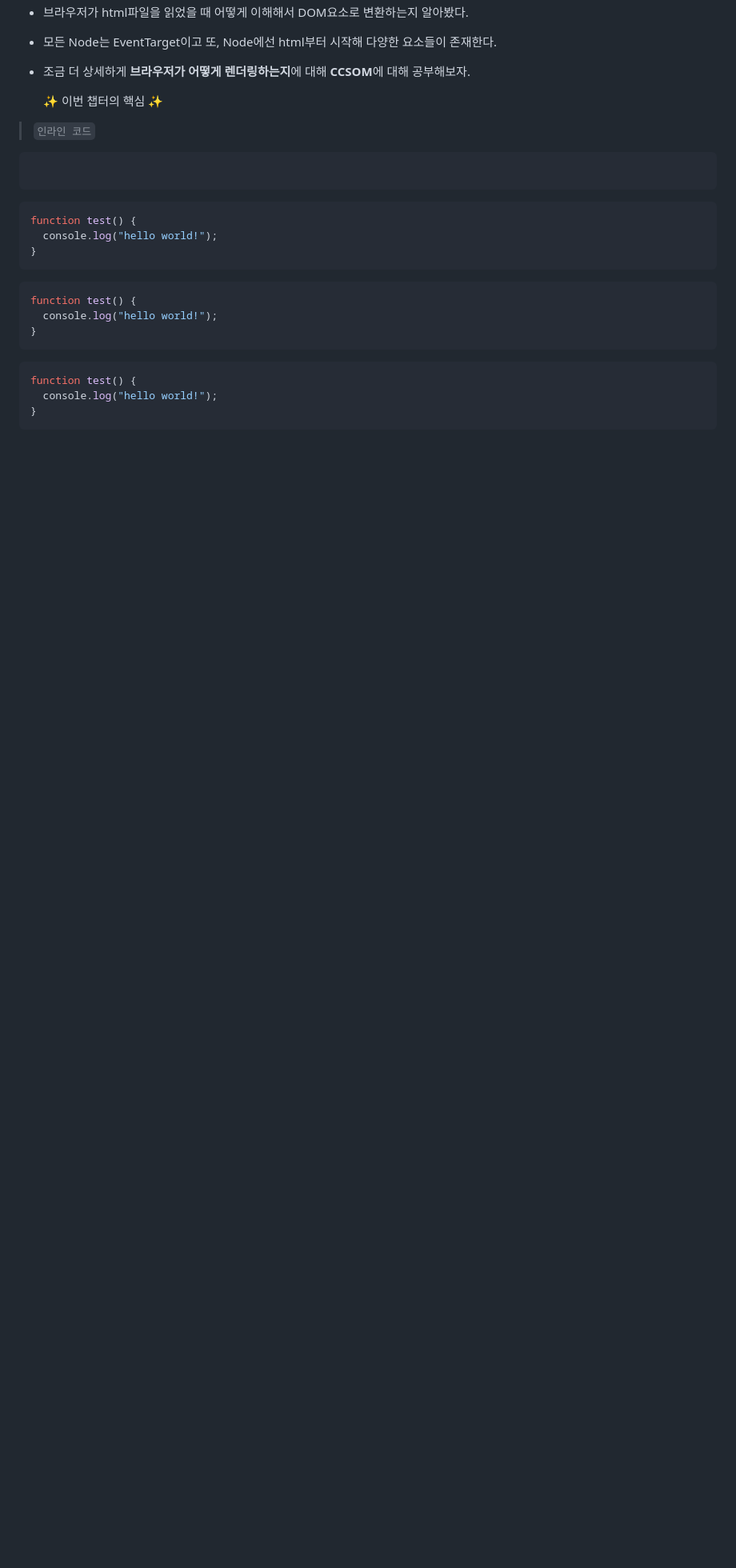
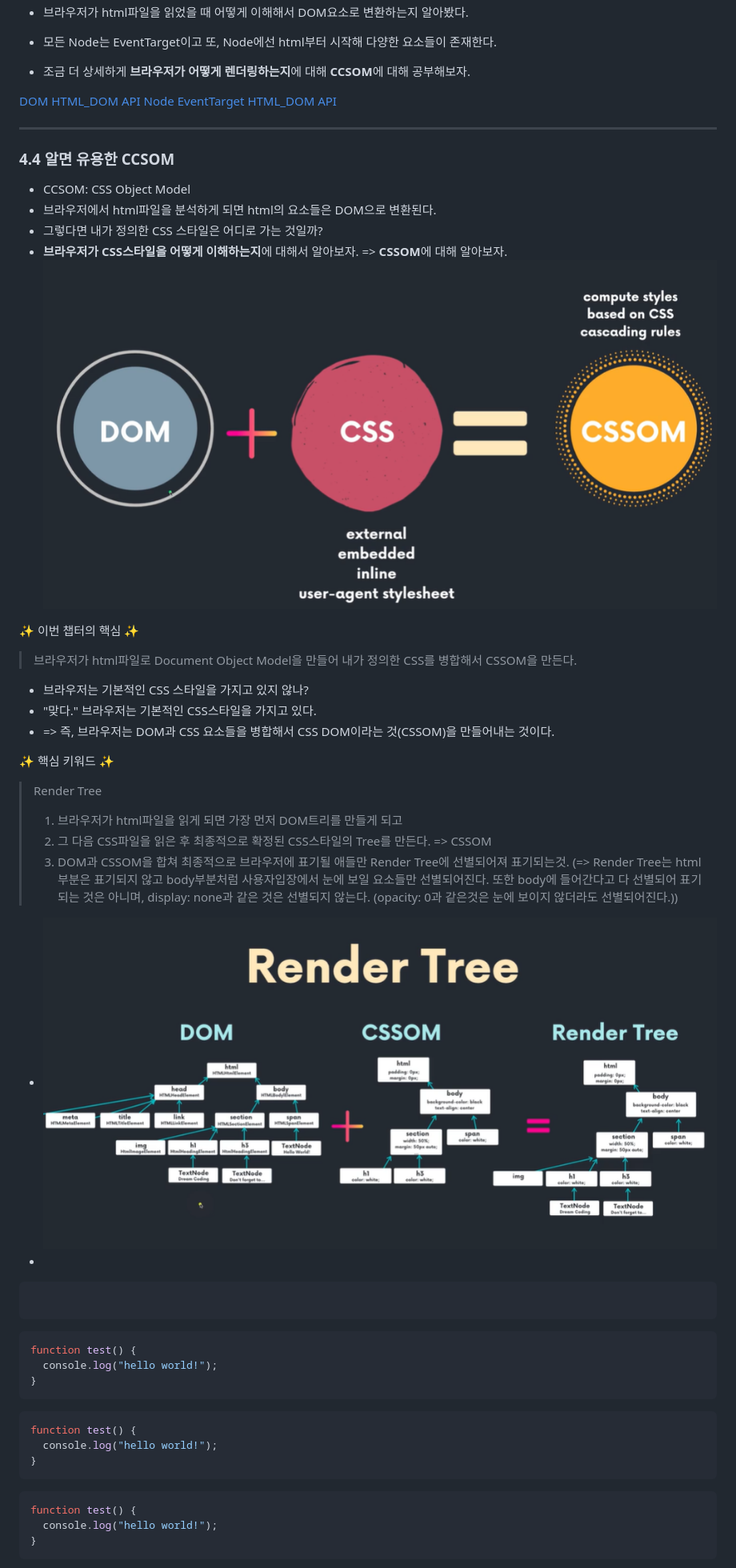
Before and after one commit to sujiny3236lovegit/Required-Browser-101, a Markdown page: README.md, the part around the change printed below. Shown: that part at 80% size. GitHub-like rendering; pictures changed too: imgs/cssom.png (added), imgs/rendertree.png (added); blank space fills up the shorter version.

Commit message:
CSSOM + Render Tree

````diff
--- a/README.md
+++ b/README.md
@@ -274,9 +274,41 @@ button.addEventListener("click", () => {
 - 모든 Node는 EventTarget이고 또, Node에선 html부터 시작해 다양한 요소들이 존재한다.
 - 조금 더 상세하게 **브라우저가 어떻게 렌더링하는지**에 대해 **CCSOM**에 대해 공부해보자.
 
-  :sparkles: 이번 챕터의 핵심 :sparkles:
+[DOM](https://developer.mozilla.org/en-US/docs/Web/API/Document_Object_Model/Introduction "DOM")
+[HTML_DOM API](https://developer.mozilla.org/en-US/docs/Web/API/HTML_DOM_API "HTML_DOM_API")
+[Node](https://developer.mozilla.org/en-US/docs/Web/API/Node "Node")
+[EventTarget](https://developer.mozilla.org/en-US/docs/Web/API/EventTarget "EventTarget")
+[HTML_DOM API](https://developer.mozilla.org/en-US/docs/Web/API/HTML_DOM_API "HTML_DOM_API")
 
-> `인라인 코드`
+---
+
+### 4.4 알면 유용한 CCSOM
+
+- CCSOM: CSS Object Model
+- 브라우저에서 html파일을 분석하게 되면 html의 요소들은 DOM으로 변환된다.
+- 그렇다면 내가 정의한 CSS 스타일은 어디로 가는 것일까?
+- **브라우저가 CSS스타일을 어떻게 이해하는지**에 대해서 알아보자. => **CSSOM**에 대해 알아보자.
+  ![CSSOM](/imgs/cssom.png)
+
+:sparkles: 이번 챕터의 핵심 :sparkles:
+
+> 브라우저가 html파일로 Document Object Model을 만들어 내가 정의한 CSS를 병합해서 CSSOM을 만든다.
+
+- 브라우저는 기본적인 CSS 스타일을 가지고 있지 않나?
+- "맞다." 브라우저는 기본적인 CSS스타일을 가지고 있다.
+- => 즉, 브라우저는 DOM과 CSS 요소들을 병합해서 CSS DOM이라는 것(CSSOM)을 만들어내는 것이다.
+
+:sparkles: 핵심 키워드 :sparkles:
+
+> Render Tree
+>
+> 1. 브라우저가 html파일을 읽게 되면 가장 먼저 DOM트리를 만들게 되고
+> 2. 그 다음 CSS파일을 읽은 후 최종적으로 확정된 CSS스타일의 Tree를 만든다. => CSSOM
+> 3. DOM과 CSSOM을 합쳐 최종적으로 브라우저에 표기될 애들만 Render Tree에 선별되어져 표기되는것.
+>    (=> Render Tree는 html 부분은 표기되지 않고 body부분처럼 사용자입장에서 눈에 보일 요소들만 선별되어진다. 또한 body에 들어간다고 다 선별되어 표기되는 것은 아니며, display: none과 같은 것은 선별되지 않는다. (opacity: 0과 같은것은 눈에 보이지 않더라도 선별되어진다.))
+
+- ![RenderTree](/imgs/rendertree.png)
+-
 
 ```html
 
````
Also changed, not shown: other parts of README.md (+2 -45 lines).
